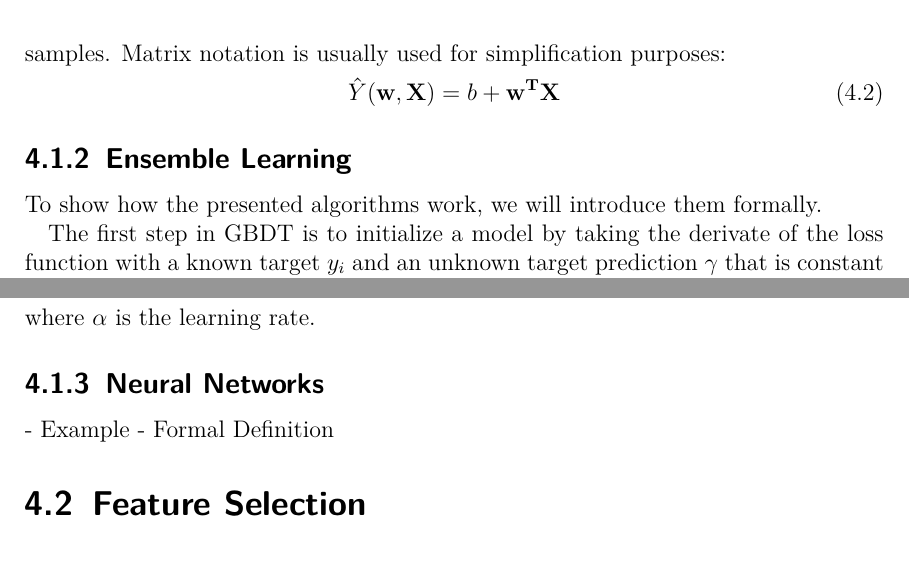
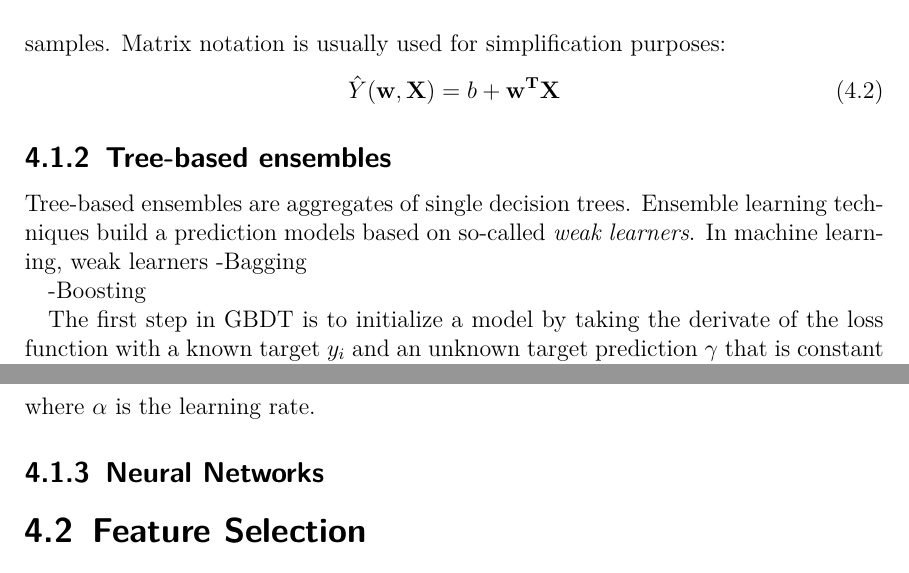
Before and after one commit to geezah/BachelorThesis, a LaTeX thesis (ds_latex/ds_seminar.tex, which reads ds_latex/Solution.tex): two parts of page 15 of 21, joined at a grey line, cut so that both start at the same text. Compiled offline with pdfLaTeX; a LaTeX package or settings file that is missing is left out.

Commit message:
whatever

```diff
--- a/ds_latex/Solution.tex
+++ b/ds_latex/Solution.tex
@@ -31,9 +31,14 @@ to observed data, where $b \in \mathbb{R}$ is the intercept, $\{w_1, \dots, w_p\
 %\begin{equation*}
 %	\hat y(x,w) = \sum_{i=0}^N w_ix_i
 %\end{equation*}
-\subsection{Ensemble Learning}
+\subsection{Tree-based ensembles}
 
-To show how the presented algorithms work, we will introduce them formally.
+Tree-based ensembles are aggregates of single decision trees.
+Ensemble learning techniques build a prediction models based on so-called \textit{weak learners}. In machine learning, weak learners
+-Bagging
+
+
+-Boosting
 
 The first step in GBDT is to initialize a model by taking the derivate of the loss function with a known target $ y_i $ and an unknown target prediction $ \gamma $ that is constant for all corresponding $ y_i $.
 \begin{equation}
@@ -60,8 +65,6 @@ Given this, we now update the former weak learner with the new one:
 where $ \alpha $ is the learning rate.
 
 \subsection{Neural Networks}
-- Example
-- Formal Definition
 
 \section{Feature Selection}
 
```
Also changed, not shown: Implementation/requirements.txt (+15 -0 lines), ds_latex/ds_seminar.pdf, ds_latex/Solution.tex (2 more changed lines), 1 other file.
